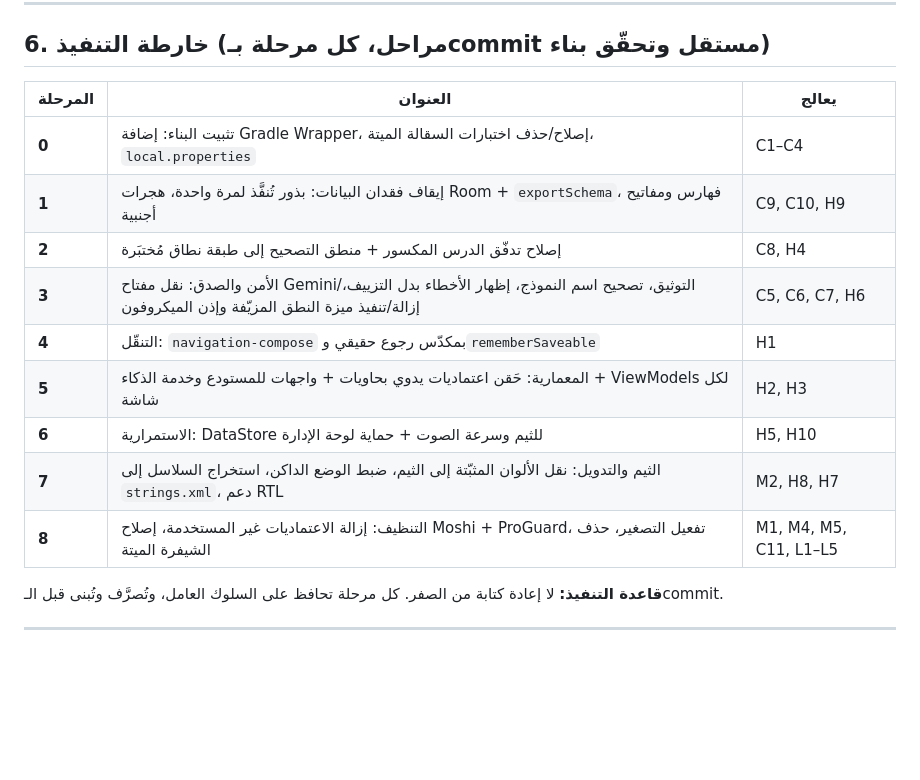
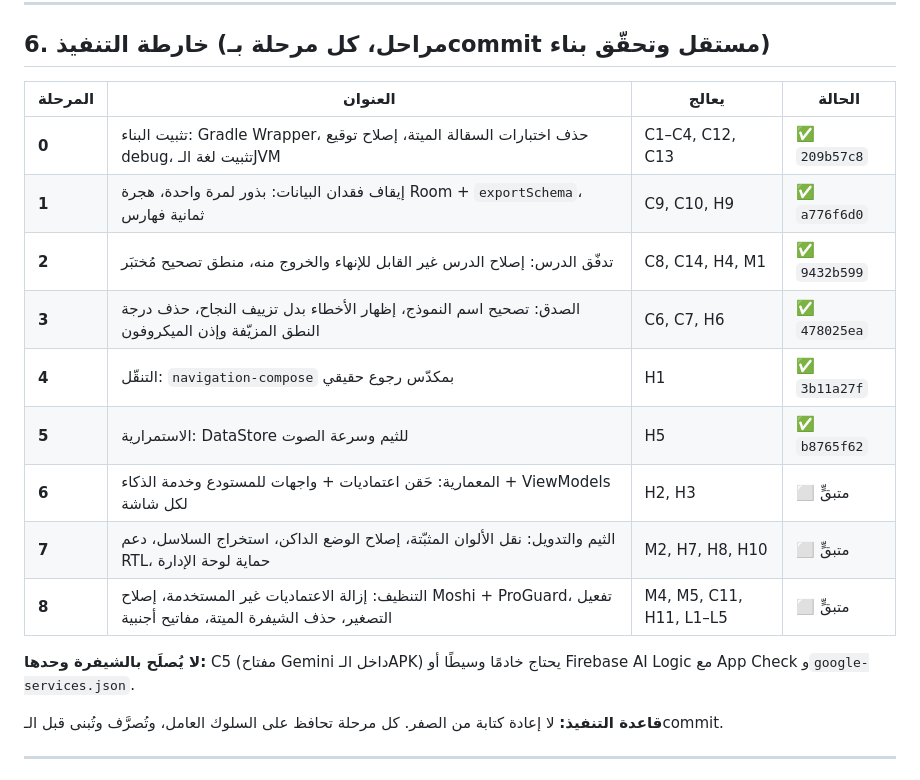
Before and after one commit to MOT1209/Englisch-app, a Markdown page: docs/AUDIT.md, the part around the change. Rendered like a GitHub page; blank space fills up the shorter version.

Commit message:
docs(linguaverse): تحديث خارطة التدقيق بحالة تنفيذ المراحل 0-5
Co-Authored-By: Claude Opus 5 (1M context) <noreply@anthropic.com>

```diff
--- a/docs/AUDIT.md
+++ b/docs/AUDIT.md
@@ -112,17 +112,19 @@ com.example
 
 ## 6. خارطة التنفيذ (مراحل، كل مرحلة بـcommit مستقل وتحقّق بناء)
 
-| المرحلة | العنوان | يعالج |
-|---------|---------|-------|
-| **0** | تثبيت البناء: إضافة Gradle Wrapper، إصلاح/حذف اختبارات السقالة الميتة، `local.properties` | C1–C4 |
-| **1** | إيقاف فقدان البيانات: بذور تُنفَّذ لمرة واحدة، هجرات Room + `exportSchema`، فهارس ومفاتيح أجنبية | C9, C10, H9 |
-| **2** | إصلاح تدفّق الدرس المكسور + منطق التصحيح إلى طبقة نطاق مُختبَرة | C8, H4 |
-| **3** | الأمن والصدق: نقل مفتاح Gemini/التوثيق، تصحيح اسم النموذج، إظهار الأخطاء بدل التزييف، إزالة/تنفيذ ميزة النطق المزيّفة وإذن الميكروفون | C5, C6, C7, H6 |
-| **4** | التنقّل: `navigation-compose` بمكدّس رجوع حقيقي و`rememberSaveable` | H1 |
-| **5** | المعمارية: حَقن اعتماديات يدوي بحاويات + واجهات للمستودع وخدمة الذكاء + ViewModels لكل شاشة | H2, H3 |
-| **6** | الاستمرارية: DataStore للثيم وسرعة الصوت + حماية لوحة الإدارة | H5, H10 |
-| **7** | الثيم والتدويل: نقل الألوان المثبّتة إلى الثيم، ضبط الوضع الداكن، استخراج السلاسل إلى `strings.xml`، دعم RTL | M2, H8, H7 |
-| **8** | التنظيف: إزالة الاعتماديات غير المستخدمة، إصلاح Moshi + ProGuard، تفعيل التصغير، حذف الشيفرة الميتة | M1, M4, M5, C11, L1–L5 |
+| المرحلة | العنوان | يعالج | الحالة |
+|---------|---------|-------|--------|
+| **0** | تثبيت البناء: Gradle Wrapper، حذف اختبارات السقالة الميتة، إصلاح توقيع debug، تثبيت لغة الـJVM | C1–C4, C12, C13 | ✅ `209b57c8` |
+| **1** | إيقاف فقدان البيانات: بذور لمرة واحدة، هجرة Room + `exportSchema`، ثمانية فهارس | C9, C10, H9 | ✅ `a776f6d0` |
+| **2** | تدفّق الدرس: إصلاح الدرس غير القابل للإنهاء والخروج منه، منطق تصحيح مُختبَر | C8, C14, H4, M1 | ✅ `9432b599` |
+| **3** | الصدق: تصحيح اسم النموذج، إظهار الأخطاء بدل تزييف النجاح، حذف درجة النطق المزيّفة وإذن الميكروفون | C6, C7, H6 | ✅ `478025ea` |
+| **4** | التنقّل: `navigation-compose` بمكدّس رجوع حقيقي | H1 | ✅ `3b11a27f` |
+| **5** | الاستمرارية: DataStore للثيم وسرعة الصوت | H5 | ✅ `b8765f62` |
+| **6** | المعمارية: حَقن اعتماديات + واجهات للمستودع وخدمة الذكاء + ViewModels لكل شاشة | H2, H3 | ⬜ متبقٍّ |
+| **7** | الثيم والتدويل: نقل الألوان المثبّتة، إصلاح الوضع الداكن، استخراج السلاسل، دعم RTL، حماية لوحة الإدارة | M2, H7, H8, H10 | ⬜ متبقٍّ |
+| **8** | التنظيف: إزالة الاعتماديات غير المستخدمة، إصلاح Moshi + ProGuard، تفعيل التصغير، حذف الشيفرة الميتة، مفاتيح أجنبية | M4, M5, C11, H11, L1–L5 | ⬜ متبقٍّ |
+
+**لا يُصلَح بالشيفرة وحدها:** C5 (مفتاح Gemini داخل الـAPK) يحتاج خادمًا وسيطًا أو Firebase AI Logic مع App Check و`google-services.json`.
 
 **قاعدة التنفيذ:** لا إعادة كتابة من الصفر. كل مرحلة تحافظ على السلوك العامل، وتُصرَّف وتُبنى قبل الـcommit.
 
```
